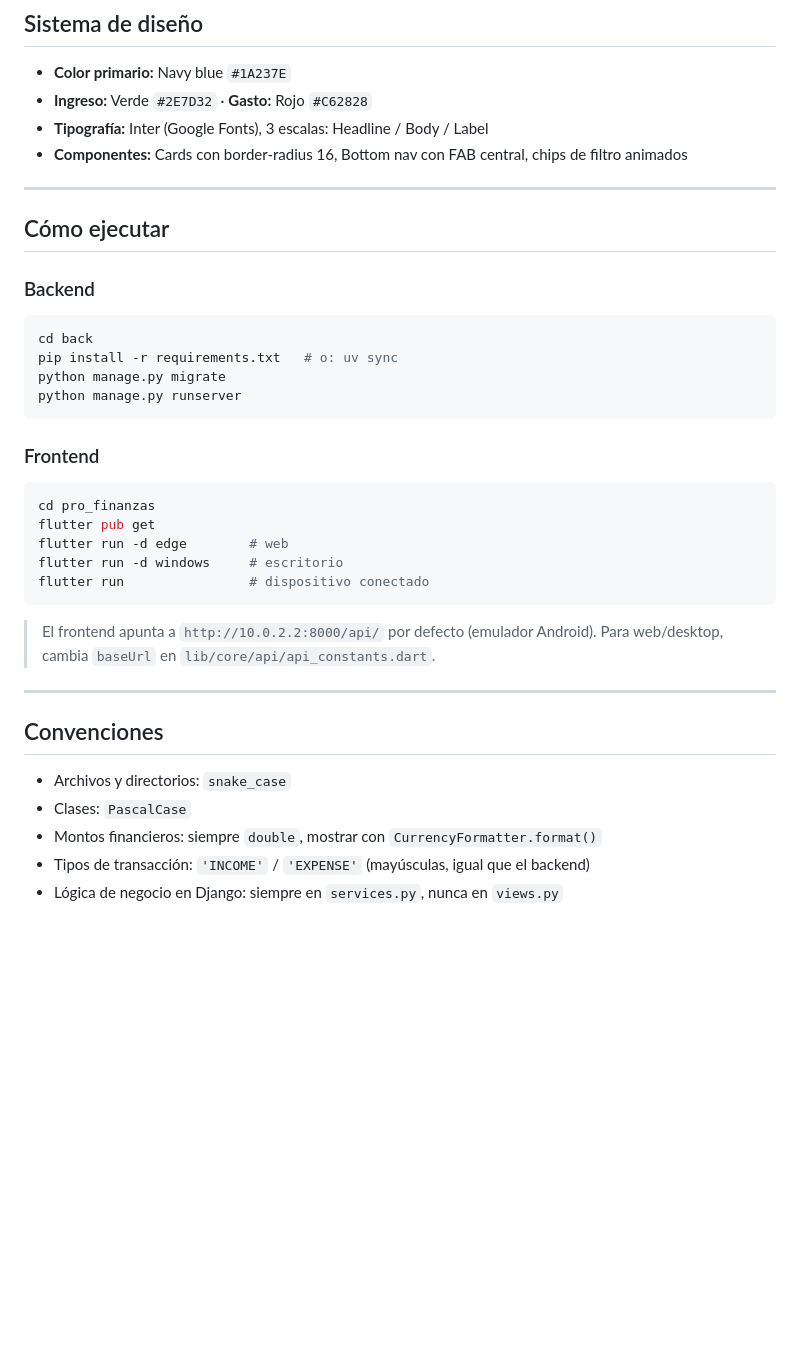
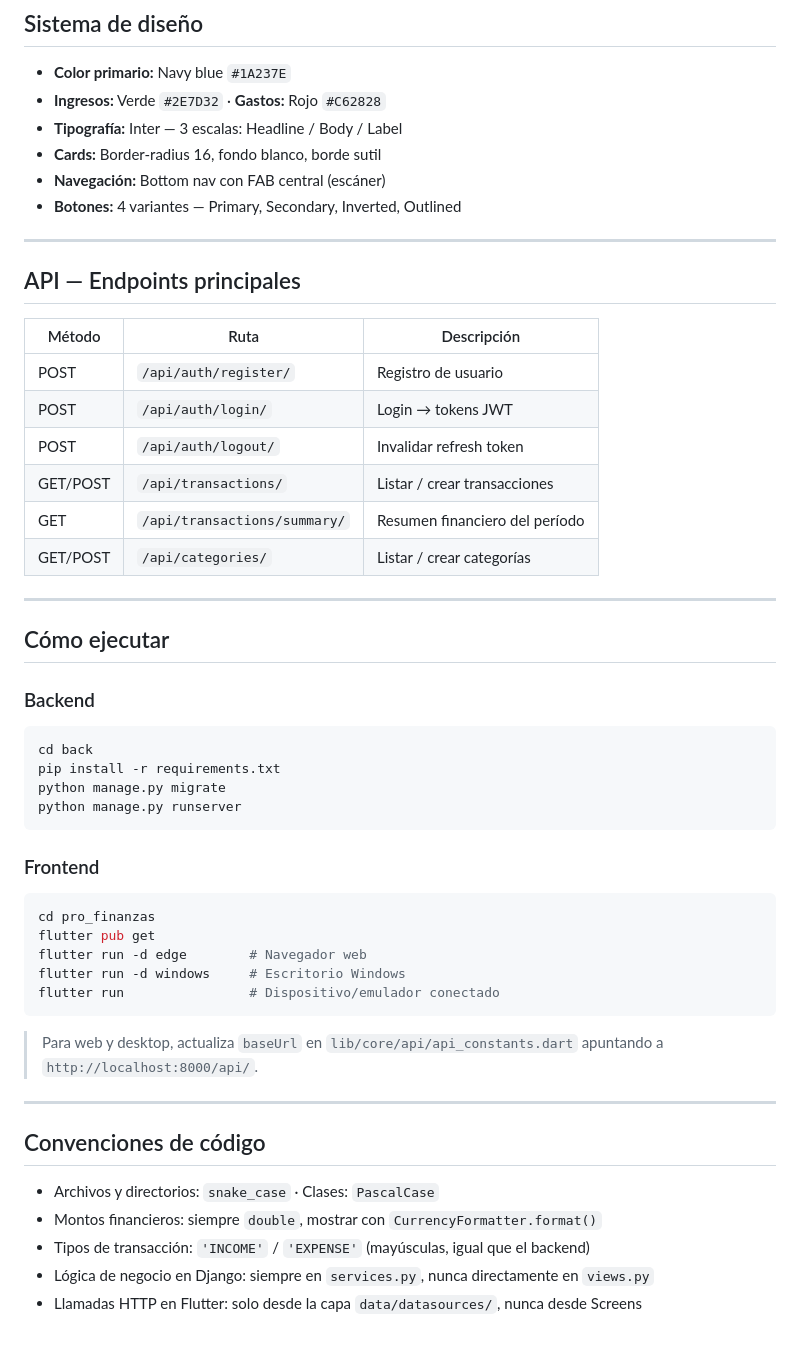
Before and after one commit to juan1417/ProFinancas, a Markdown page: README.md, the part around one of its changes. Drawn GitHub-style; blank space fills up the shorter version.

````diff
--- a/README.md
+++ b/README.md
@@ -105,9 +103,24 @@ Presentation → UI + Provider (estado)
 ## Sistema de diseño
 
 - **Color primario:** Navy blue `#1A237E`
-- **Ingreso:** Verde `#2E7D32` · **Gasto:** Rojo `#C62828`
-- **Tipografía:** Inter (Google Fonts), 3 escalas: Headline / Body / Label
-- **Componentes:** Cards con border-radius 16, Bottom nav con FAB central, chips de filtro animados
+- **Ingresos:** Verde `#2E7D32` · **Gastos:** Rojo `#C62828`
+- **Tipografía:** Inter — 3 escalas: Headline / Body / Label
+- **Cards:** Border-radius 16, fondo blanco, borde sutil
+- **Navegación:** Bottom nav con FAB central (escáner)
+- **Botones:** 4 variantes — Primary, Secondary, Inverted, Outlined
+
+---
+
+## API — Endpoints principales
+
+| Método | Ruta | Descripción |
+|---|---|---|
+| POST | `/api/auth/register/` | Registro de usuario |
+| POST | `/api/auth/login/` | Login → tokens JWT |
+| POST | `/api/auth/logout/` | Invalidar refresh token |
+| GET/POST | `/api/transactions/` | Listar / crear transacciones |
+| GET | `/api/transactions/summary/` | Resumen financiero del período |
+| GET/POST | `/api/categories/` | Listar / crear categorías |
 
 ---
 
@@ -117,7 +130,7 @@ Presentation → UI + Provider (estado)
 
 ```bash
 cd back
-pip install -r requirements.txt   # o: uv sync
+pip install -r requirements.txt
 python manage.py migrate
 python manage.py runserver
 ```
@@ -127,20 +140,19 @@ python manage.py runserver
 ```bash
 cd pro_finanzas
 flutter pub get
-flutter run -d edge        # web
-flutter run -d windows     # escritorio
-flutter run                # dispositivo conectado
+flutter run -d edge        # Navegador web
+flutter run -d windows     # Escritorio Windows
+flutter run                # Dispositivo/emulador conectado
 ```
 
-> El frontend apunta a `http://10.0.2.2:8000/api/` por defecto (emulador Android).
-> Para web/desktop, cambia `baseUrl` en `lib/core/api/api_constants.dart`.
+> Para web y desktop, actualiza `baseUrl` en `lib/core/api/api_constants.dart` apuntando a `http://localhost:8000/api/`.
 
 ---
 
-## Convenciones
+## Convenciones de código
 
-- Archivos y directorios: `snake_case`
-- Clases: `PascalCase`
+- Archivos y directorios: `snake_case` · Clases: `PascalCase`
 - Montos financieros: siempre `double`, mostrar con `CurrencyFormatter.format()`
 - Tipos de transacción: `'INCOME'` / `'EXPENSE'` (mayúsculas, igual que el backend)
-- Lógica de negocio en Django: siempre en `services.py`, nunca en `views.py`
+- Lógica de negocio en Django: siempre en `services.py`, nunca directamente en `views.py`
+- Llamadas HTTP en Flutter: solo desde la capa `data/datasources/`, nunca desde Screens
````
Also changed, not shown: other parts of README.md (+50 -52 lines).
